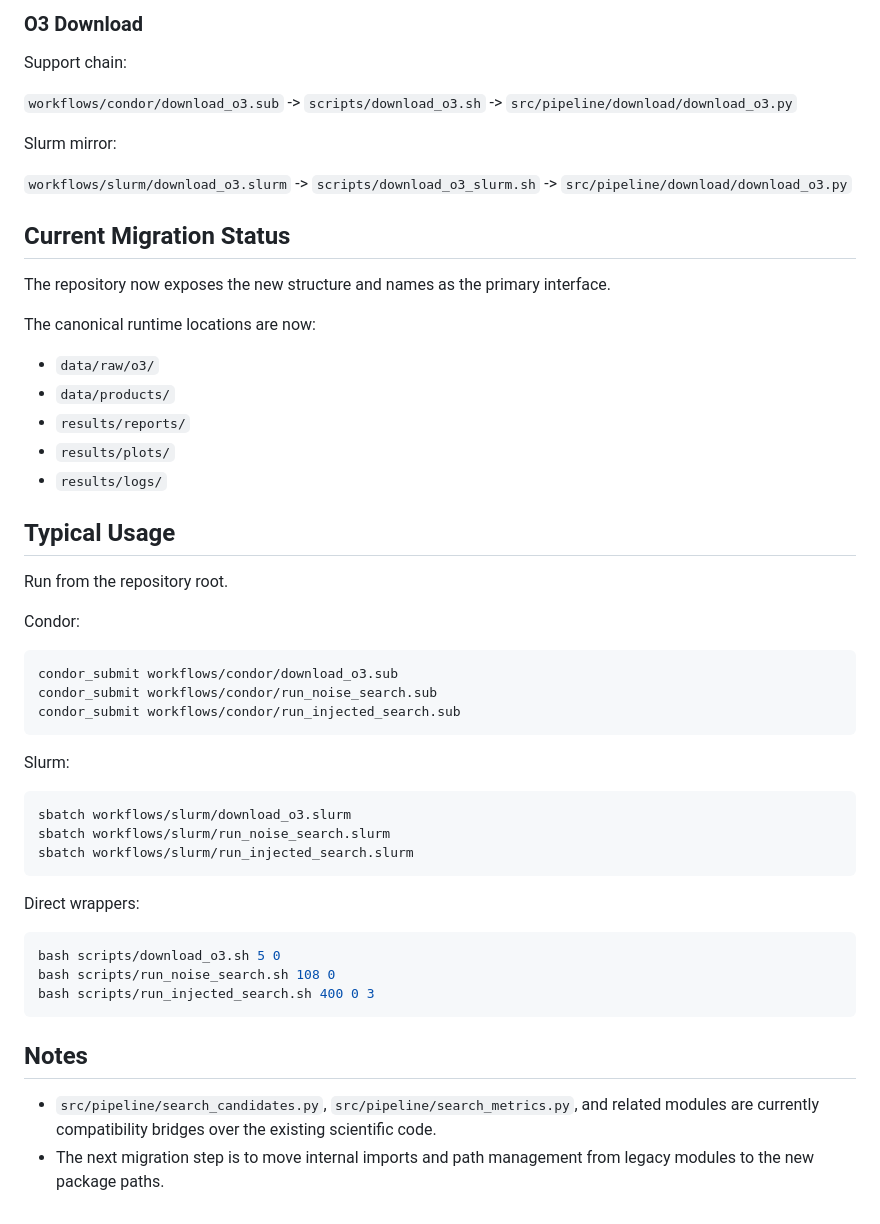
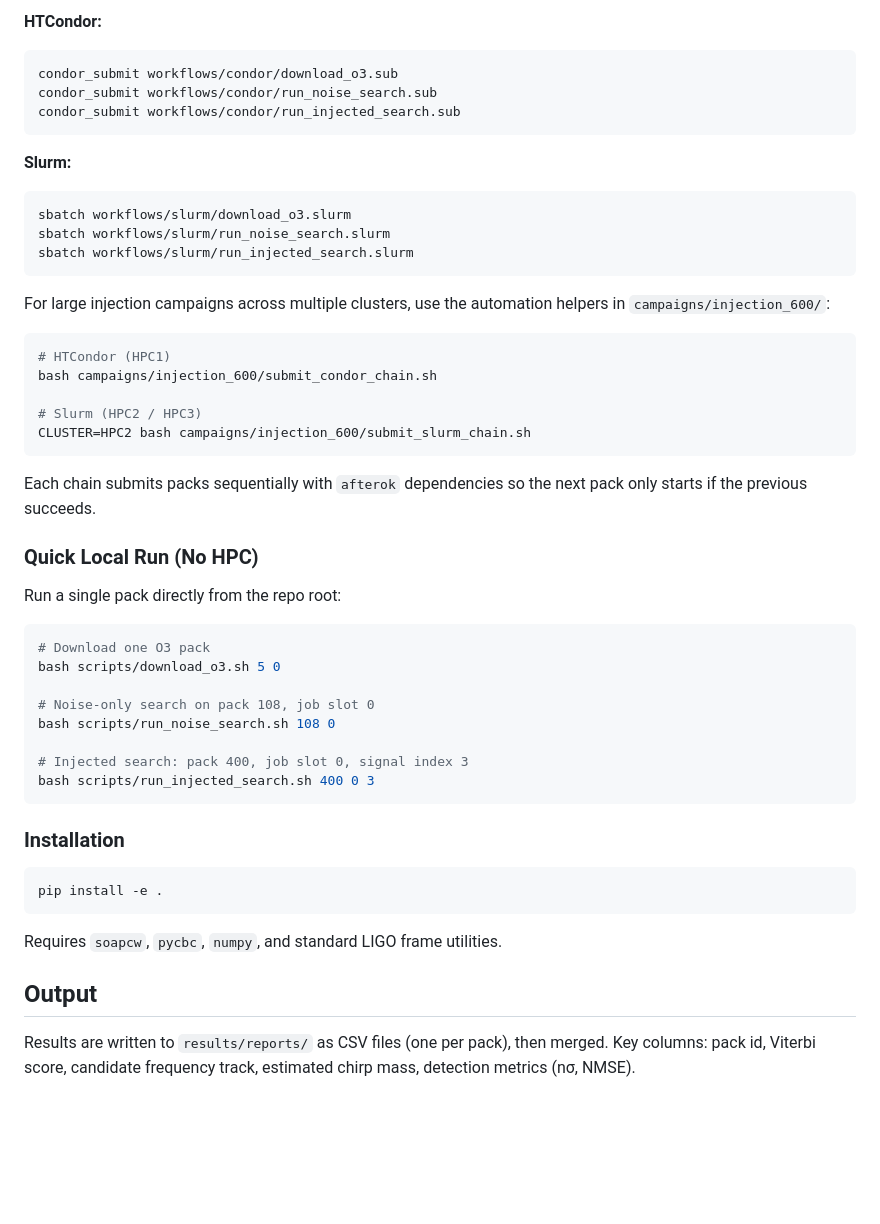
Before and after one commit to raulrgdg/viterbi_search-method_PBHs, a Markdown page: README.md, the part around one of its changes. Drawn GitHub-style; blank space fills up the shorter version.

````diff
--- a/README.md
+++ b/README.md
@@ -59,53 +48,51 @@ This workflow:
-### O3 Download
-
-Support chain:
-
-`workflows/condor/download_o3.sub` -> `scripts/download_o3.sh` -> `src/pipeline/download/download_o3.py`
-
-Slurm mirror:
-
-`workflows/slurm/download_o3.slurm` -> `scripts/download_o3_slurm.sh` -> `src/pipeline/download/download_o3.py`
-
-## Current Migration Status
-
-The repository now exposes the new structure and names as the primary interface.
-
-The canonical runtime locations are now:
-- `data/raw/o3/`
-- `data/products/`
-- `results/reports/`
-- `results/plots/`
-- `results/logs/`
-
-## Typical Usage
-
-Run from the repository root.
-
-Condor:
-
+**HTCondor:**
 ```bash
 condor_submit workflows/condor/download_o3.sub
 condor_submit workflows/condor/run_noise_search.sub
 condor_submit workflows/condor/run_injected_search.sub
 ```
 
-Slurm:
-
+**Slurm:**
 ```bash
 sbatch workflows/slurm/download_o3.slurm
 sbatch workflows/slurm/run_noise_search.slurm
 sbatch workflows/slurm/run_injected_search.slurm
 ```
 
-Direct wrappers:
+For large injection campaigns across multiple clusters, use the automation helpers in `campaigns/injection_600/`:
+```bash
+# HTCondor (HPC1)
+bash campaigns/injection_600/submit_condor_chain.sh
+
+# Slurm (HPC2 / HPC3)
+CLUSTER=HPC2 bash campaigns/injection_600/submit_slurm_chain.sh
+```
+
+Each chain submits packs sequentially with `afterok` dependencies so the next pack only starts if the previous succeeds.
+
+### Quick Local Run (No HPC)
+
+Run a single pack directly from the repo root:
 
 ```bash
+# Download one O3 pack
 bash scripts/download_o3.sh 5 0
+
+# Noise-only search on pack 108, job slot 0
 bash scripts/run_noise_search.sh 108 0
+
+# Injected search: pack 400, job slot 0, signal index 3
 bash scripts/run_injected_search.sh 400 0 3
 ```
 
-## Notes
+### Installation
 
-- `src/pipeline/search_candidates.py`, `src/pipeline/search_metrics.py`, and related modules are currently compatibility bridges over the existing scientific code.
-- The next migration step is to move internal imports and path management from legacy modules to the new package paths.
+```bash
+pip install -e .
+```
+
+Requires `soapcw`, `pycbc`, `numpy`, and standard LIGO frame utilities.
+
+## Output
+
+Results are written to `results/reports/` as CSV files (one per pack), then merged. Key columns: pack id, Viterbi score, candidate frequency track, estimated chirp mass, detection metrics (nσ, NMSE).
````
Also changed, not shown: other parts of README.md (+38 -49 lines).
